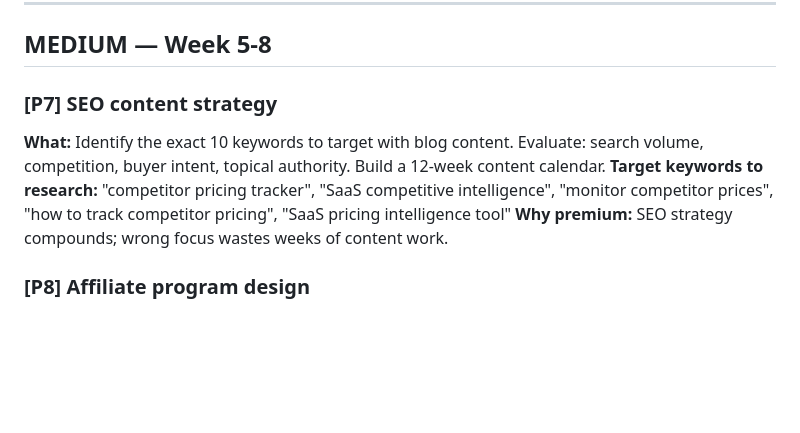
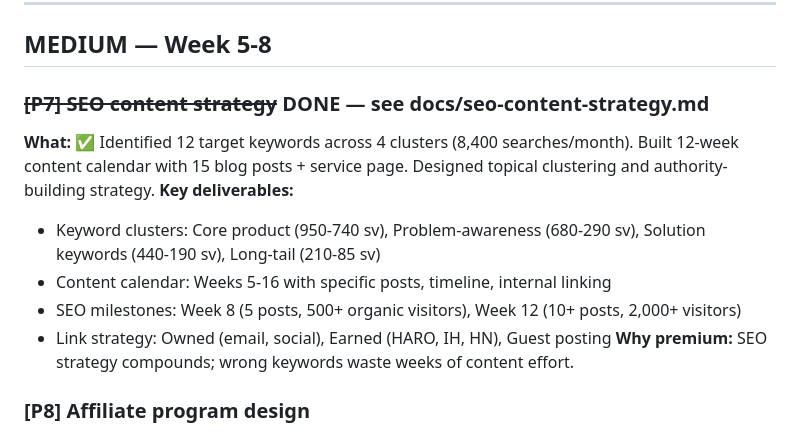
Before and after one commit to aimadetools/race-claude, a Markdown page: BACKLOG-PREMIUM.md, the part around the change. Drawn GitHub-style; blank space fills up the shorter version.

```diff
--- a/BACKLOG-PREMIUM.md
+++ b/BACKLOG-PREMIUM.md
@@ -45,10 +45,14 @@ These tasks need architectural decisions, complex debugging, multi-file thinking
 
 ## MEDIUM — Week 5-8
 
-### [P7] SEO content strategy
-**What:** Identify the exact 10 keywords to target with blog content. Evaluate: search volume, competition, buyer intent, topical authority. Build a 12-week content calendar.
-**Target keywords to research:** "competitor pricing tracker", "SaaS competitive intelligence", "monitor competitor prices", "how to track competitor pricing", "SaaS pricing intelligence tool"
-**Why premium:** SEO strategy compounds; wrong focus wastes weeks of content work.
+### ~~[P7] SEO content strategy~~ DONE — see docs/seo-content-strategy.md
+**What:** ✅ Identified 12 target keywords across 4 clusters (8,400 searches/month). Built 12-week content calendar with 15 blog posts + service page. Designed topical clustering and authority-building strategy.
+**Key deliverables:**
+- Keyword clusters: Core product (950-740 sv), Problem-awareness (680-290 sv), Solution keywords (440-190 sv), Long-tail (210-85 sv)
+- Content calendar: Weeks 5-16 with specific posts, timeline, internal linking
+- SEO milestones: Week 8 (5 posts, 500+ organic visitors), Week 12 (10+ posts, 2,000+ visitors)
+- Link strategy: Owned (email, social), Earned (HARO, IH, HN), Guest posting
+**Why premium:** SEO strategy compounds; wrong keywords waste weeks of content effort.
 
 ### [P8] Affiliate program design
 **What:** Design the affiliate program structure: commission rate (30% recurring?), payout threshold, tracking approach (Rewardful vs. manual vs. LemonSqueezy built-in), cookie duration, fraud prevention.
```
Also changed, not shown: PROGRESS.md (+15 -0 lines).
